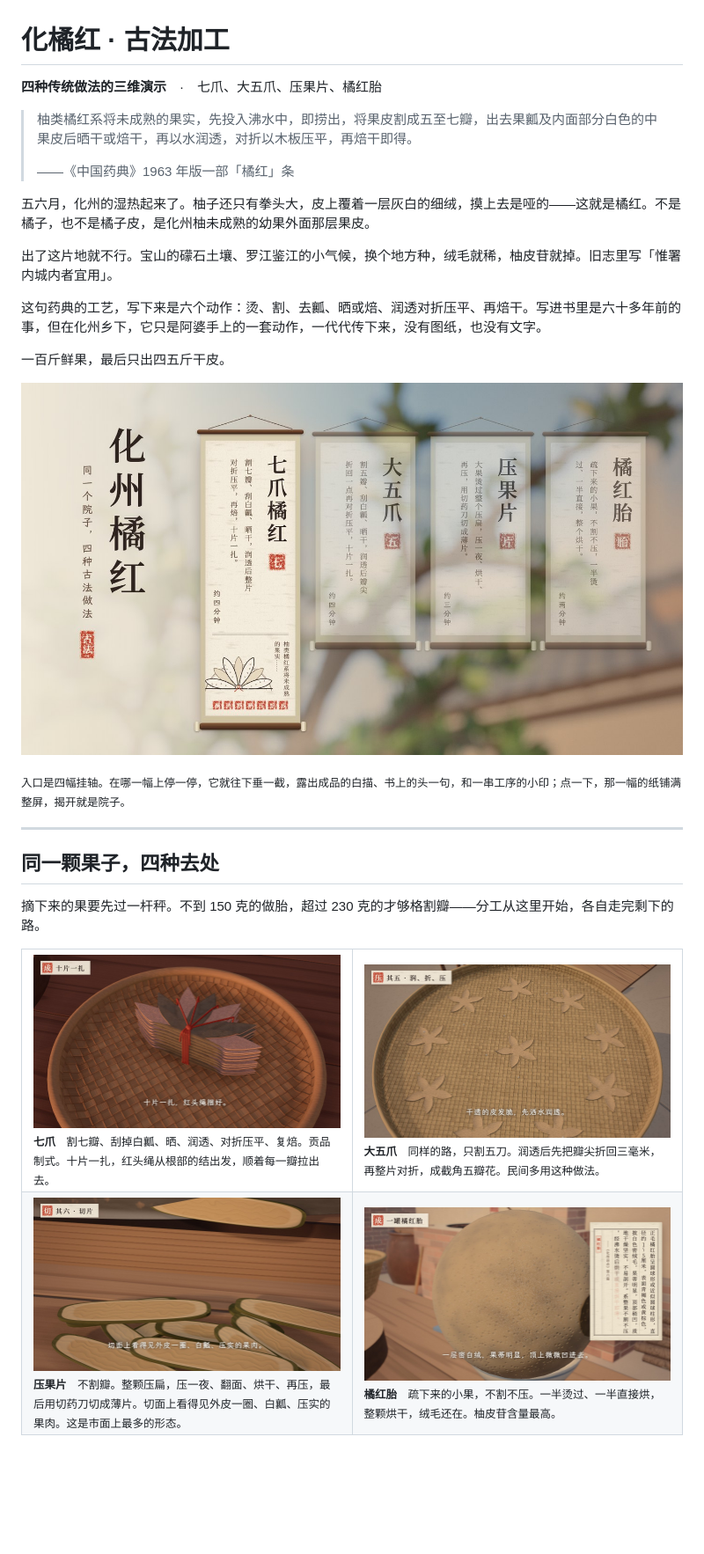
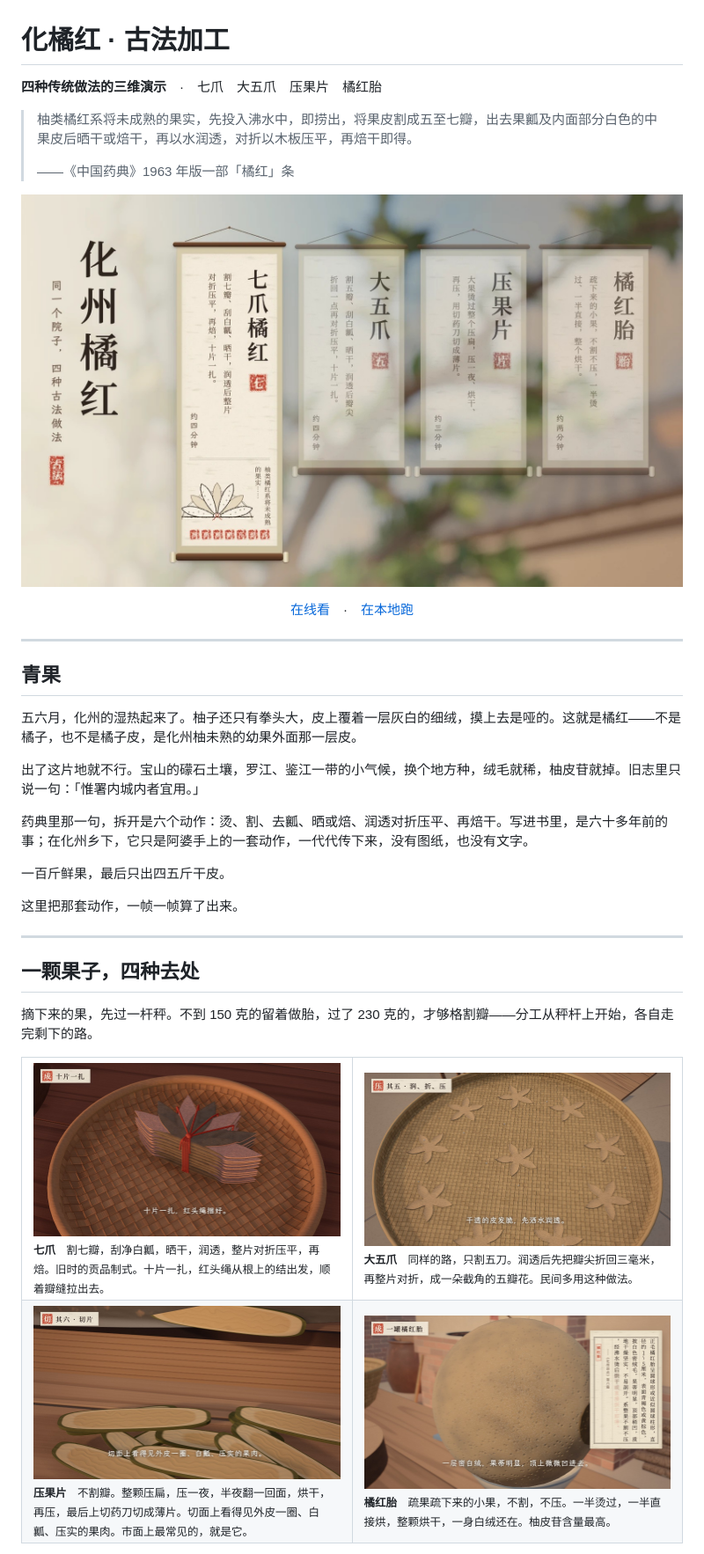
Before and after one commit to AngelcoMilk/huajuhong-craft-3d, a Markdown page: README.md, the part around one of its changes. Shown at 88% size. Rendered like a GitHub page; pictures changed too: shots/00-cover.jpg; blank space fills up the shorter version.

Commit message:
文档：README 整篇重写，主图换成入口页四条屏
Co-Authored-By: Claude Opus 5.5 <noreply@anthropic.com>

```diff
--- a/README.md
+++ b/README.md
@@ -1,37 +1,43 @@
 # 化橘红 · 古法加工
 
-**四种传统做法的三维演示**　·　七爪、大五爪、压果片、橘红胎
+**四种传统做法的三维演示**　·　七爪　大五爪　压果片　橘红胎
 
 > 柚类橘红系将未成熟的果实，先投入沸水中，即捞出，将果皮割成五至七瓣，出去果瓤及内面部分白色的中果皮后晒干或焙干，再以水润透，对折以木板压平，再焙干即得。
 >
 > ——《中国药典》1963 年版一部「橘红」条
 
-五六月，化州的湿热起来了。柚子还只有拳头大，皮上覆着一层灰白的细绒，摸上去是哑的——这就是橘红。不是橘子，也不是橘子皮，是化州柚未成熟的幼果外面那层果皮。
+![入口：四幅挂轴，停在哪一幅上，它就垂下来一截](shots/00-cover.jpg)
 
-出了这片地就不行。宝山的礞石土壤、罗江鉴江的小气候，换个地方种，绒毛就稀，柚皮苷就掉。旧志里写「惟署内城内者宜用」。
+<p align="center"><a href="https://angelcomilk.github.io/huajuhong-craft-3d/">在线看</a>　·　<a href="#怎么看">在本地跑</a></p>
 
-这句药典的工艺，写下来是六个动作：烫、割、去瓤、晒或焙、润透对折压平、再焙干。写进书里是六十多年前的事，但在化州乡下，它只是阿婆手上的一套动作，一代代传下来，没有图纸，也没有文字。
+---
+
+## 青果
+
+五六月，化州的湿热起来了。柚子还只有拳头大，皮上覆着一层灰白的细绒，摸上去是哑的。这就是橘红——不是橘子，也不是橘子皮，是化州柚未熟的幼果外面那一层皮。
+
+出了这片地就不行。宝山的礞石土壤，罗江、鉴江一带的小气候，换个地方种，绒毛就稀，柚皮苷就掉。旧志里只说一句：「惟署内城内者宜用。」
+
+药典里那一句，拆开是六个动作：烫、割、去瓤、晒或焙、润透对折压平、再焙干。写进书里，是六十多年前的事；在化州乡下，它只是阿婆手上的一套动作，一代代传下来，没有图纸，也没有文字。
 
 一百斤鲜果，最后只出四五斤干皮。
 
-![入口页：四条屏](shots/00-cover.jpg)
-
-<sub>入口是四幅挂轴。在哪一幅上停一停，它就往下垂一截，露出成品的白描、书上的头一句，和一串工序的小印；点一下，那一幅的纸铺满整屏，揭开就是院子。</sub>
+这里把那套动作，一帧一帧算了出来。
 
 ---
 
-## 同一颗果子，四种去处
+## 一颗果子，四种去处
 
-摘下来的果要先过一杆秤。不到 150 克的做胎，超过 230 克的才够格割瓣——分工从这里开始，各自走完剩下的路。
+摘下来的果，先过一杆秤。不到 150 克的留着做胎，过了 230 克的，才够格割瓣——分工从秤杆上开始，各自走完剩下的路。
 
 <table>
 <tr>
-<td width="50%"><img src="shots/01-qizhua.jpg"><br><sub><b>七爪</b>　割七瓣、刮掉白瓤、晒、润透、对折压平、复焙。贡品制式。十片一扎，红头绳从根部的结出发，顺着每一瓣拉出去。</sub></td>
-<td width="50%"><img src="shots/02-wuzhua.jpg"><br><sub><b>大五爪</b>　同样的路，只割五刀。润透后先把瓣尖折回三毫米，再整片对折，成截角五瓣花。民间多用这种做法。</sub></td>
+<td width="50%"><img src="shots/01-qizhua.jpg"><br><sub><b>七爪</b>　割七瓣，刮净白瓤，晒干，润透，整片对折压平，再焙。旧时的贡品制式。十片一扎，红头绳从根上的结出发，顺着瓣缝拉出去。</sub></td>
+<td width="50%"><img src="shots/02-wuzhua.jpg"><br><sub><b>大五爪</b>　同样的路，只割五刀。润透后先把瓣尖折回三毫米，再整片对折，成一朵截角的五瓣花。民间多用这种做法。</sub></td>
 </tr>
 <tr>
-<td><img src="shots/03-yaguo.jpg"><br><sub><b>压果片</b>　不割瓣。整颗压扁，压一夜、翻面、烘干、再压，最后用切药刀切成薄片。切面上看得见外皮一圈、白瓤、压实的果肉。这是市面上最多的形态。</sub></td>
-<td><img src="shots/04-tai.jpg"><br><sub><b>橘红胎</b>　疏下来的小果，不割不压。一半烫过、一半直接烘，整颗烘干，绒毛还在。柚皮苷含量最高。</sub></td>
+<td><img src="shots/03-yaguo.jpg"><br><sub><b>压果片</b>　不割瓣。整颗压扁，压一夜，半夜翻一回面，烘干，再压，最后上切药刀切成薄片。切面上看得见外皮一圈、白瓤、压实的果肉。市面上最常见的，就是它。</sub></td>
+<td><img src="shots/04-tai.jpg"><br><sub><b>橘红胎</b>　疏果疏下来的小果，不割，不压。一半烫过，一半直接烘，整颗烘干，一身白绒还在。柚皮苷含量最高。</sub></td>
 </tr>
 </table>
 
```
Also changed, not shown: other parts of README.md (+38 -24 lines).
